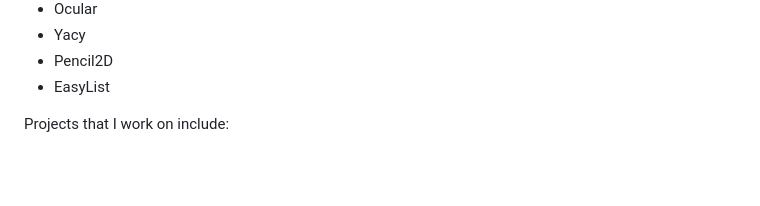
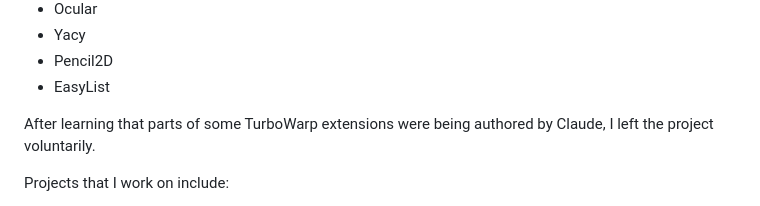
Before and after one commit to PPPDUD/PPPDUD, a Markdown page: README.md, the part around the change. Rendered like a GitHub page; blank space fills up the shorter version.

```diff
--- a/README.md
+++ b/README.md
@@ -19,6 +19,8 @@ I have done minor outside work for a variety of notable projects, including but
 - Yacy
 - Pencil2D
 - EasyList
+
+After learning that parts of some TurboWarp extensions were being authored by Claude, I left the project voluntarily.
 
 Projects that I work on include:
 - MiniGuinea (an adblocker with none of the nonsense, along with a permissive MIT-style license agreement)
```
